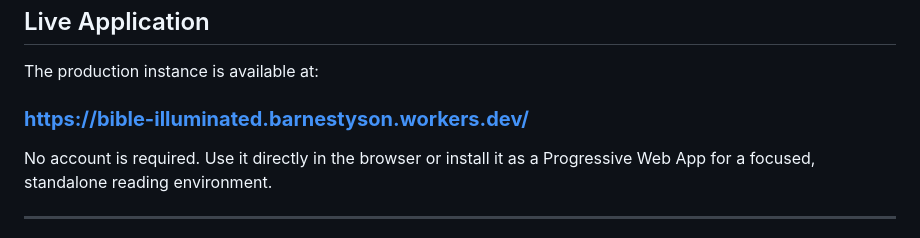
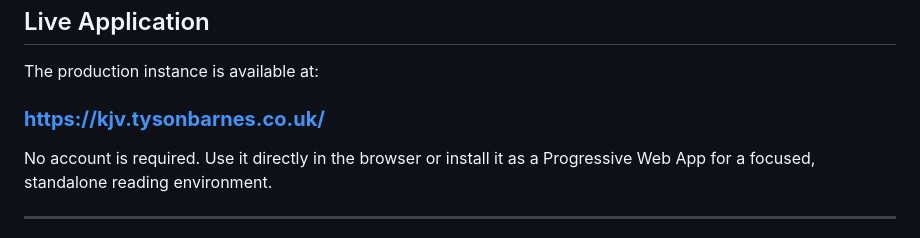
Before and after one commit to Neclonesoul/bible-illuminated, a Markdown page: README.md, the part around the change. Drawn GitHub-style.

```diff
--- a/README.md
+++ b/README.md
@@ -39,7 +39,7 @@
 
 The production instance is available at:
 
-### **https://bible-illuminated.barnestyson.workers.dev/**
+### **https://kjv.tysonbarnes.co.uk/**
 
 No account is required. Use it directly in the browser or install it as a Progressive Web App for a focused, standalone reading environment.
 
```
